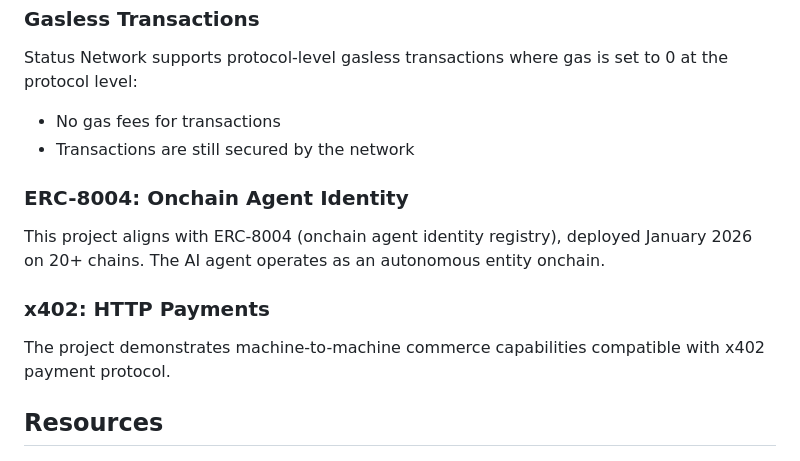
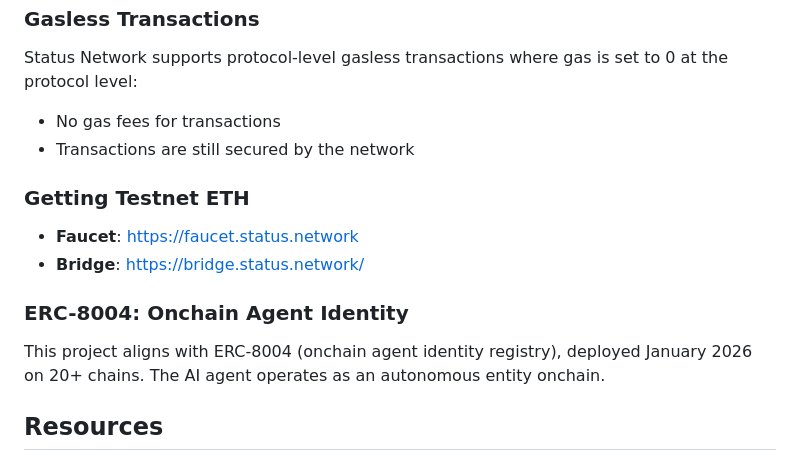
Before and after one commit to alekcangp/status-network-agent, a Markdown page: README.md, the part around the change. GitHub-like rendering.

Commit message:
Update docs: remove x402 and EIP-7702 claims, add bridge URL

```diff
--- a/README.md
+++ b/README.md
@@ -136,11 +136,12 @@ Status Network supports protocol-level gasless transactions where gas is set to
 - No gas fees for transactions
 - Transactions are still secured by the network
 
+### Getting Testnet ETH
+- **Faucet**: https://faucet.status.network
+- **Bridge**: https://bridge.status.network/
+
 ### ERC-8004: Onchain Agent Identity
 This project aligns with ERC-8004 (onchain agent identity registry), deployed January 2026 on 20+ chains. The AI agent operates as an autonomous entity onchain.
-
-### x402: HTTP Payments
-The project demonstrates machine-to-machine commerce capabilities compatible with x402 payment protocol.
 
 ## Resources
 
```
Also changed, not shown: AGENTS.md (+3 -7 lines).
